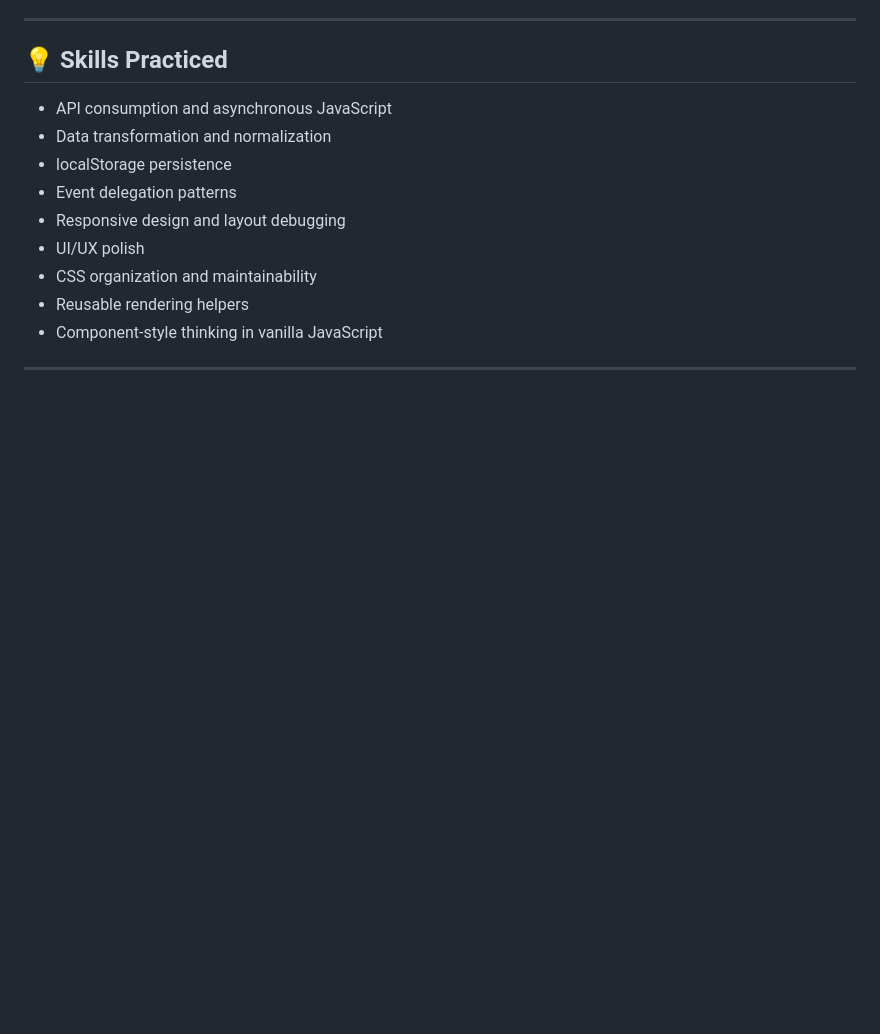
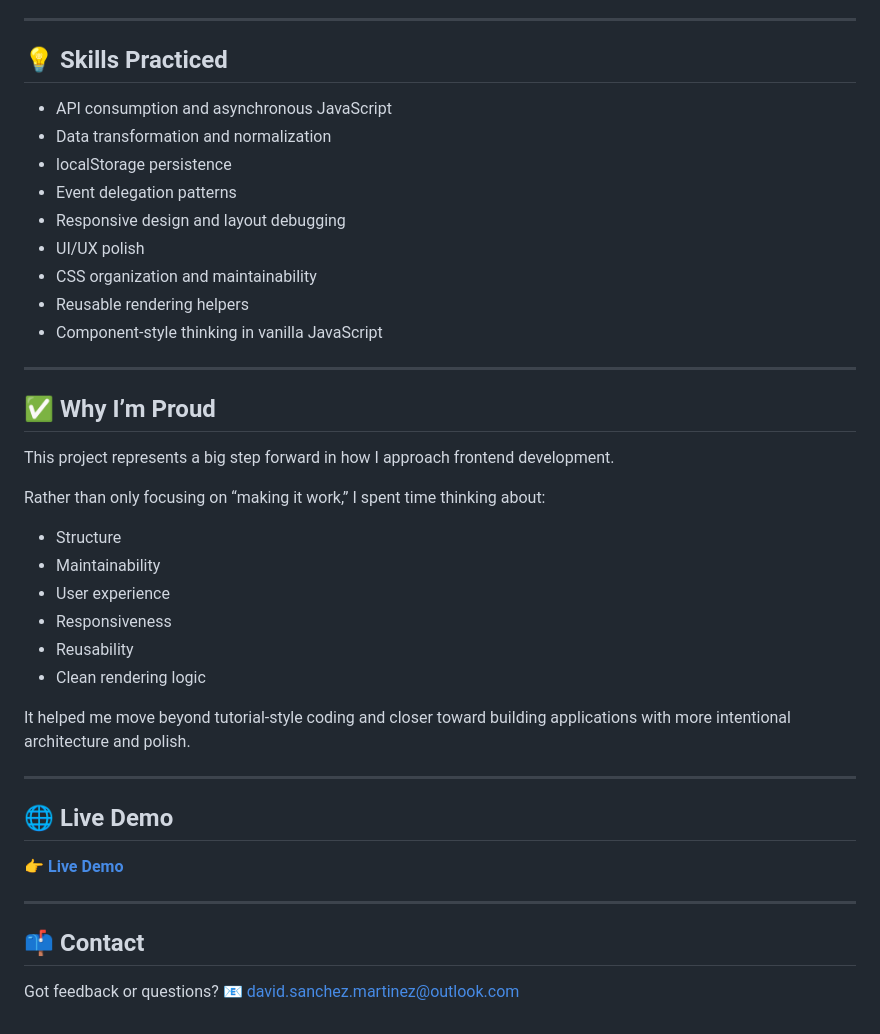
Before and after one commit to Davsan88/movie-watchlist-app, a Markdown page: README.md, the part around the change. Rendered like a GitHub page; blank space fills up the shorter version.

```diff
--- a/README.md
+++ b/README.md
@@ -162,3 +162,31 @@ I also spent significant time refining layout edge cases like:
 * Component-style thinking in vanilla JavaScript
 
 ---
+
+## ✅ Why I’m Proud
+
+This project represents a big step forward in how I approach frontend development.
+
+Rather than only focusing on “making it work,” I spent time thinking about:
+
+* Structure
+* Maintainability
+* User experience
+* Responsiveness
+* Reusability
+* Clean rendering logic
+
+It helped me move beyond tutorial-style coding and closer toward building applications with more intentional architecture and polish.
+
+---
+
+## 🌐 Live Demo
+
+👉 [**Live Demo**]()
+
+---
+
+## 📫 Contact
+
+Got feedback or questions?
+📧 [david.sanchez.martinez@outlook.com](mailto:david.sanchez.martinez@outlook.com)
```
